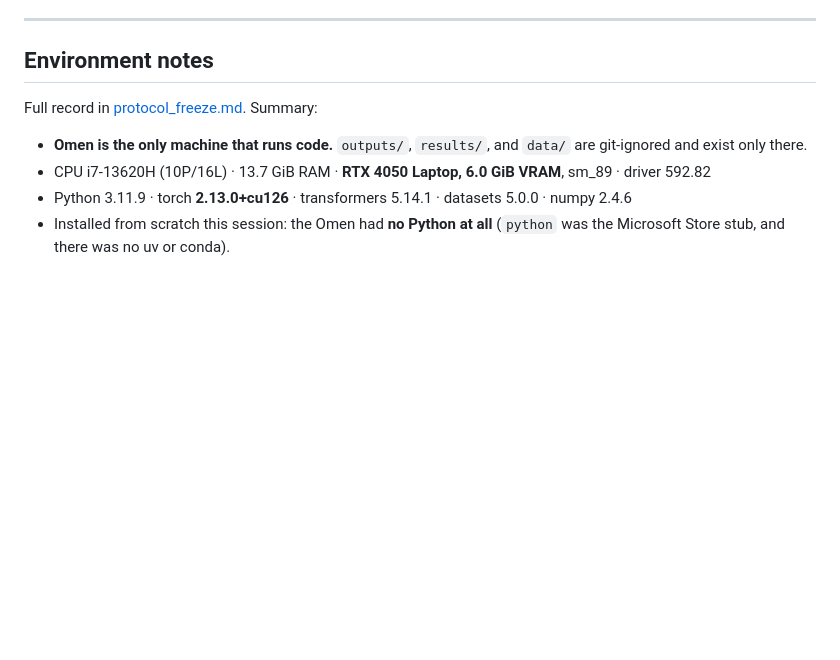
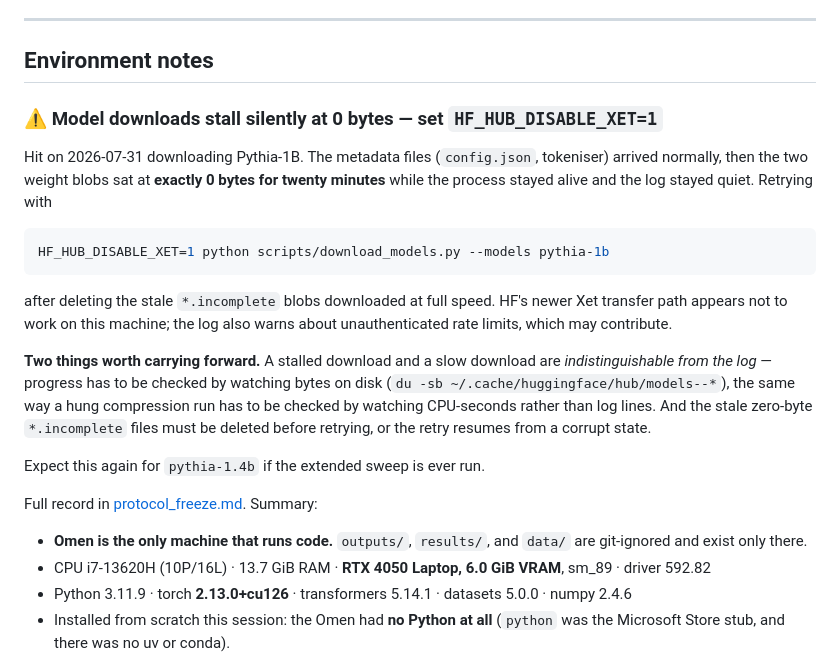
Before and after one commit to shehryarf67/Scale-Aware-Joint-Compression, a Markdown page: docs/STATUS.md, the part around the change. GitHub-like rendering; blank space fills up the shorter version.

Commit message:
Record the silent 0-byte model download stall and its fix
Pythia-1B's two weight blobs sat at exactly 0 bytes for twenty minutes
while the process stayed alive and the log stayed quiet. Metadata files
downloaded normally, so nothing looked wrong. Retrying with
HF_HUB_DISABLE_XET=1, after deleting the stale *.incomplete blobs,
downloaded at full speed.

Two transferable points, both about detection rather than the fix:

  A stalled download and a slow download are indistinguishable from the
  log. Progress has to be checked by watching bytes on disk, the same way
  a possibly-hung compression run has to be checked by watching
  CPU-seconds. Both failure modes were hit today and both look like
  silence.

  The stale zero-byte *.incomplete files must be deleted before retrying,
  or the retry resumes from a corrupt state.

Expect it again for pythia-1.4b if the extended sweep is ever run.

Co-Authored-By: Claude Opus 5 (1M context) <noreply@anthropic.com>

````diff
--- a/docs/STATUS.md
+++ b/docs/STATUS.md
@@ -762,6 +762,28 @@ against best-of-sequential with the winning order recorded (§6.1).
 
 ## Environment notes
 
+### ⚠️ Model downloads stall silently at 0 bytes — set `HF_HUB_DISABLE_XET=1`
+
+Hit on 2026-07-31 downloading Pythia-1B. The metadata files (`config.json`, tokeniser) arrived
+normally, then the two weight blobs sat at **exactly 0 bytes for twenty minutes** while the process
+stayed alive and the log stayed quiet. Retrying with
+
+```bash
+HF_HUB_DISABLE_XET=1 python scripts/download_models.py --models pythia-1b
+```
+
+after deleting the stale `*.incomplete` blobs downloaded at full speed. HF's newer Xet transfer path
+appears not to work on this machine; the log also warns about unauthenticated rate limits, which may
+contribute.
+
+**Two things worth carrying forward.** A stalled download and a slow download are *indistinguishable
+from the log* — progress has to be checked by watching bytes on disk
+(`du -sb ~/.cache/huggingface/hub/models--*`), the same way a hung compression run has to be checked by
+watching CPU-seconds rather than log lines. And the stale zero-byte `*.incomplete` files must be deleted
+before retrying, or the retry resumes from a corrupt state.
+
+Expect this again for `pythia-1.4b` if the extended sweep is ever run.
+
 Full record in [protocol_freeze.md](protocol_freeze.md#environment). Summary:
 
 - **Omen is the only machine that runs code.** `outputs/`, `results/`, and `data/` are git-ignored
````
